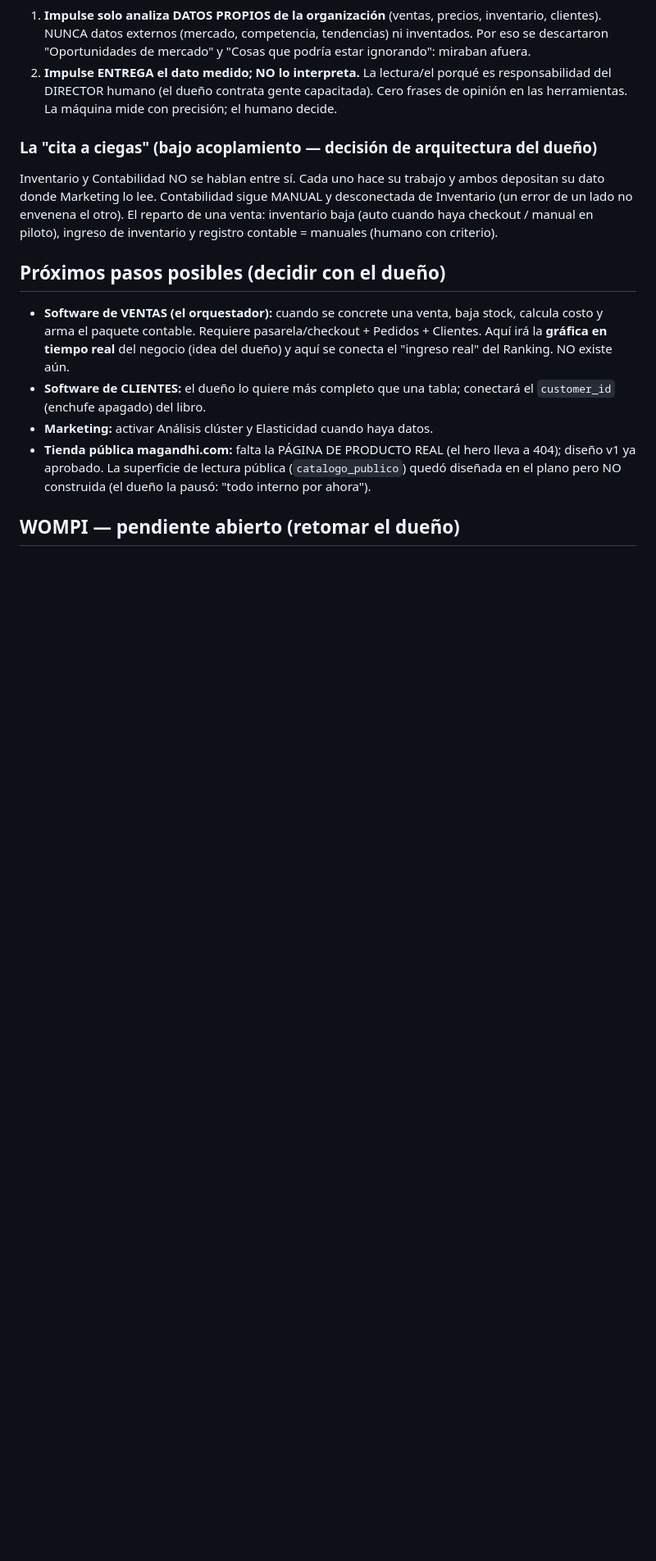
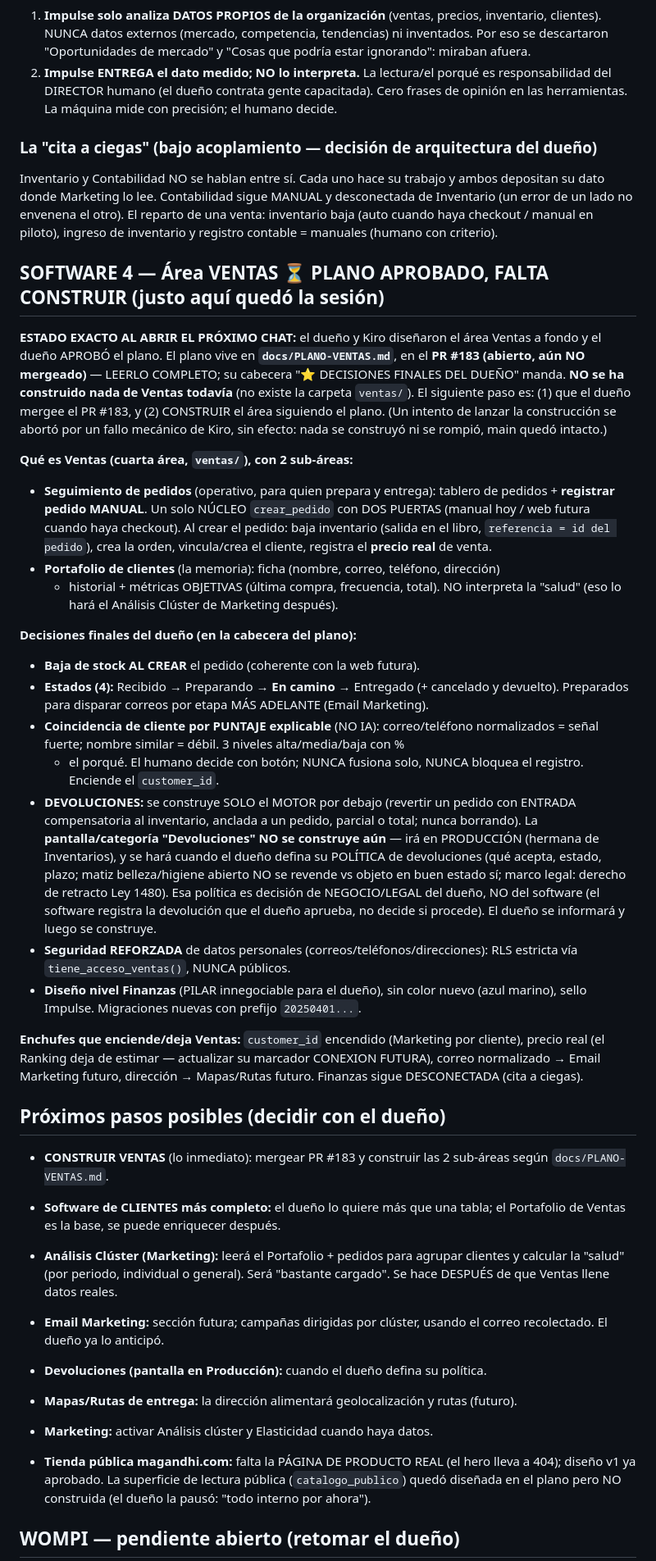
Before and after one commit to 12344-ux/12344-ux.github.io, a Markdown page: CONTEXTO-MAGANDHI.md, the part around one of its changes. Shown at 82% size. GitHub-like rendering; blank space fills up the shorter version.

```diff
--- a/CONTEXTO-MAGANDHI.md
+++ b/CONTEXTO-MAGANDHI.md
@@ -181,14 +181,68 @@ Inventario (un error de un lado no envenena el otro). El reparto de una venta:
 inventario baja (auto cuando haya checkout / manual en piloto), ingreso de inventario
 y registro contable = manuales (humano con criterio).
 
+## SOFTWARE 4 — Área VENTAS  ⏳ PLANO APROBADO, FALTA CONSTRUIR (justo aquí quedó la sesión)
+
+**ESTADO EXACTO AL ABRIR EL PRÓXIMO CHAT:** el dueño y Kiro diseñaron el área Ventas
+a fondo y el dueño APROBÓ el plano. El plano vive en **`docs/PLANO-VENTAS.md`**, en el
+**PR #183 (abierto, aún NO mergeado)** — LEERLO COMPLETO; su cabecera "⭐ DECISIONES
+FINALES DEL DUEÑO" manda. **NO se ha construido nada de Ventas todavía** (no existe la
+carpeta `ventas/`). El siguiente paso es: (1) que el dueño mergee el PR #183, y (2)
+CONSTRUIR el área siguiendo el plano. (Un intento de lanzar la construcción se abortó
+por un fallo mecánico de Kiro, sin efecto: nada se construyó ni se rompió, main quedó
+intacto.)
+
+**Qué es Ventas (cuarta área, `ventas/`), con 2 sub-áreas:**
+- **Seguimiento de pedidos** (operativo, para quien prepara y entrega): tablero de
+  pedidos + **registrar pedido MANUAL**. Un solo NÚCLEO `crear_pedido` con DOS PUERTAS
+  (manual hoy / web futura cuando haya checkout). Al crear el pedido: baja inventario
+  (salida en el libro, `referencia = id del pedido`), crea la orden, vincula/crea el
+  cliente, registra el **precio real** de venta.
+- **Portafolio de clientes** (la memoria): ficha (nombre, correo, teléfono, dirección)
+  + historial + métricas OBJETIVAS (última compra, frecuencia, total). NO interpreta la
+  "salud" (eso lo hará el Análisis Clúster de Marketing después).
+
+**Decisiones finales del dueño (en la cabecera del plano):**
+- **Baja de stock AL CREAR** el pedido (coherente con la web futura).
+- **Estados (4):** Recibido → Preparando → **En camino** → Entregado (+ cancelado y
+  devuelto). Preparados para disparar correos por etapa MÁS ADELANTE (Email Marketing).
+- **Coincidencia de cliente por PUNTAJE explicable** (NO IA): correo/teléfono
+  normalizados = señal fuerte; nombre similar = débil. 3 niveles alta/media/baja con %
+  + el porqué. El humano decide con botón; NUNCA fusiona solo, NUNCA bloquea el
+  registro. Enciende el `customer_id`.
+- **DEVOLUCIONES:** se construye SOLO el MOTOR por debajo (revertir un pedido con
+  ENTRADA compensatoria al inventario, anclada a un pedido, parcial o total; nunca
+  borrando). La **pantalla/categoría "Devoluciones" NO se construye aún** — irá en
+  PRODUCCIÓN (hermana de Inventarios), y se hará cuando el dueño defina su POLÍTICA de
+  devoluciones (qué acepta, estado, plazo; matiz belleza/higiene abierto NO se revende
+  vs objeto en buen estado sí; marco legal: derecho de retracto Ley 1480). Esa política
+  es decisión de NEGOCIO/LEGAL del dueño, NO del software (el software registra la
+  devolución que el dueño aprueba, no decide si procede). El dueño se informará y luego
+  se construye.
+- **Seguridad REFORZADA** de datos personales (correos/teléfonos/direcciones): RLS
+  estricta vía `tiene_acceso_ventas()`, NUNCA públicos.
+- **Diseño nivel Finanzas** (PILAR innegociable para el dueño), sin color nuevo (azul
+  marino), sello Impulse. Migraciones nuevas con prefijo `20250401...`.
+
+**Enchufes que enciende/deja Ventas:** `customer_id` encendido (Marketing por cliente),
+precio real (el Ranking deja de estimar — actualizar su marcador CONEXION FUTURA),
+correo normalizado → Email Marketing futuro, dirección → Mapas/Rutas futuro. Finanzas
+sigue DESCONECTADA (cita a ciegas).
+
 ## Próximos pasos posibles (decidir con el dueño)
 
-- **Software de VENTAS (el orquestador):** cuando se concrete una venta, baja stock,
-  calcula costo y arma el paquete contable. Requiere pasarela/checkout + Pedidos +
-  Clientes. Aquí irá la **gráfica en tiempo real** del negocio (idea del dueño) y aquí
-  se conecta el "ingreso real" del Ranking. NO existe aún.
-- **Software de CLIENTES:** el dueño lo quiere más completo que una tabla; conectará el
-  `customer_id` (enchufe apagado) del libro.
+- **CONSTRUIR VENTAS** (lo inmediato): mergear PR #183 y construir las 2 sub-áreas
+  según `docs/PLANO-VENTAS.md`.
+- **Software de CLIENTES más completo:** el dueño lo quiere más que una tabla; el
+  Portafolio de Ventas es la base, se puede enriquecer después.
+- **Análisis Clúster (Marketing):** leerá el Portafolio + pedidos para agrupar clientes
+  y calcular la "salud" (por periodo, individual o general). Será "bastante cargado".
+  Se hace DESPUÉS de que Ventas llene datos reales.
+- **Email Marketing:** sección futura; campañas dirigidas por clúster, usando el correo
+  recolectado. El dueño ya lo anticipó.
+- **Devoluciones (pantalla en Producción):** cuando el dueño defina su política.
+- **Mapas/Rutas de entrega:** la dirección alimentará geolocalización y rutas (futuro).
+
 - **Marketing:** activar Análisis clúster y Elasticidad cuando haya datos.
 - **Tienda pública magandhi.com:** falta la PÁGINA DE PRODUCTO REAL (el hero lleva a
   404); diseño v1 ya aprobado. La superficie de lectura pública (`catalogo_publico`)
```
Also changed, not shown: other parts of CONTEXTO-MAGANDHI.md (+35 -12 lines).
